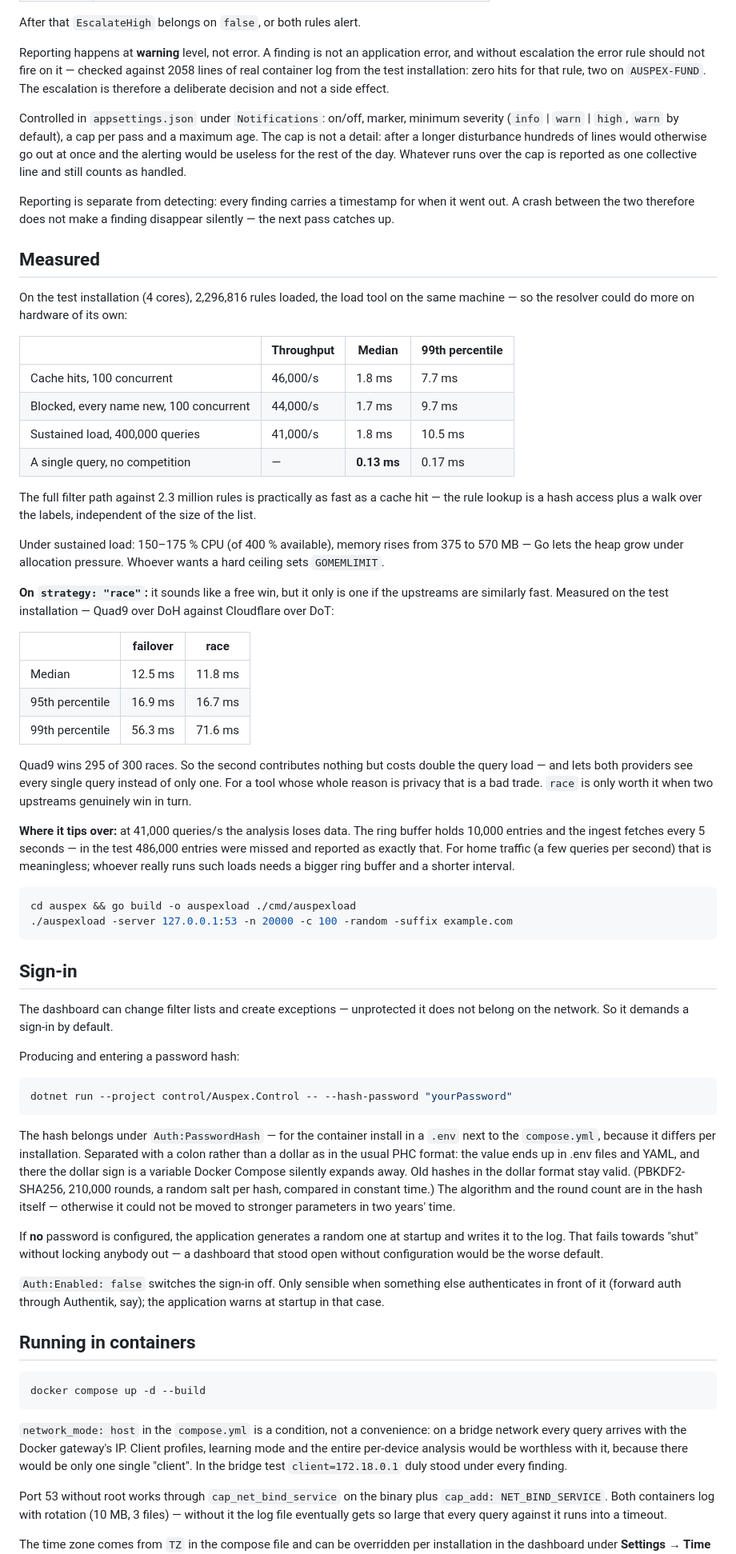
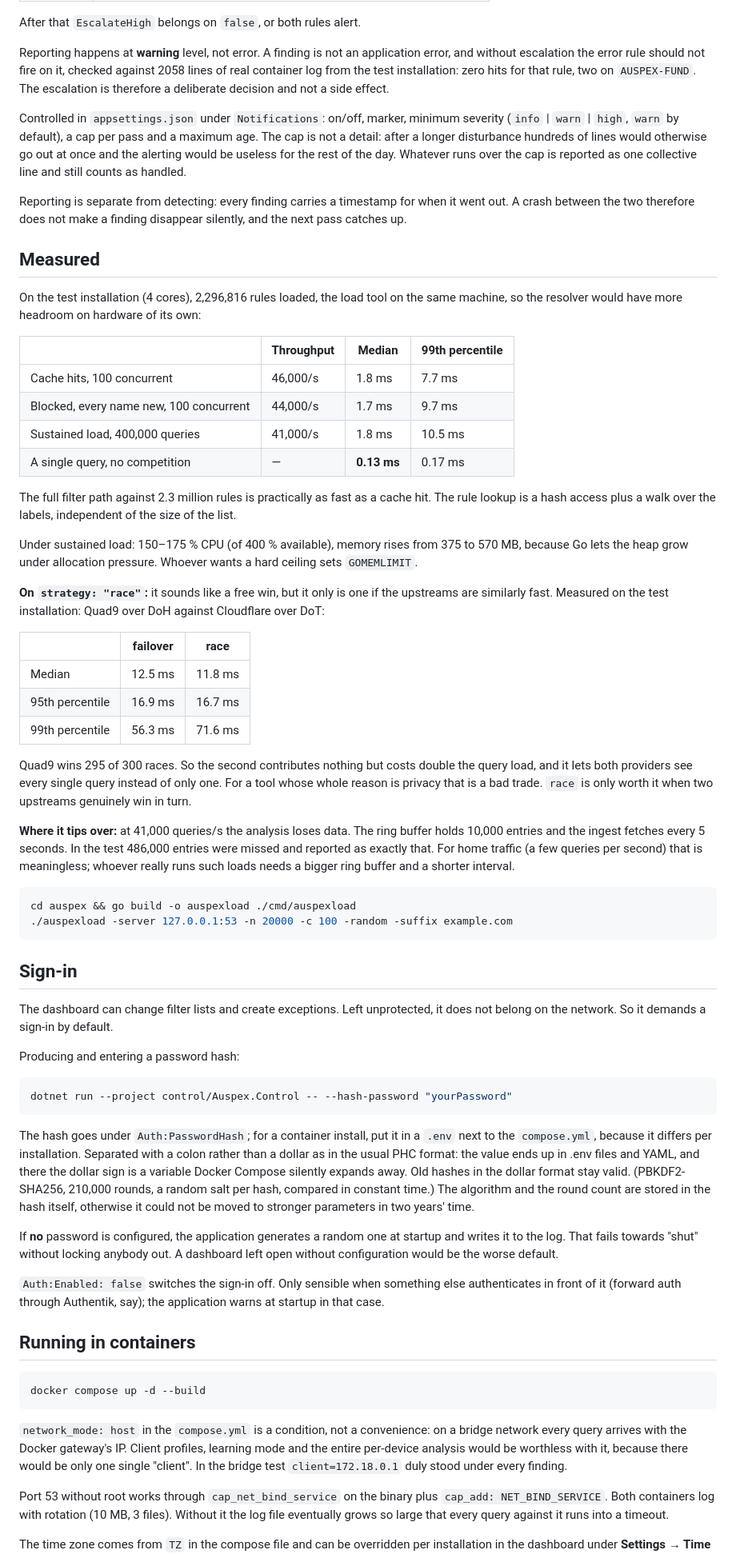
Before and after one commit to LupusMalusDeviant/auspex, a Markdown page: docs/product.md, the part around one of its changes. Shown at 80% size. Rendered like a GitHub page.

````diff
--- a/docs/product.md
+++ b/docs/product.md
@@ -602,7 +624,7 @@ After that `EscalateHigh` belongs on `false`, or both rules alert.
 
 Reporting happens at **warning** level, not error. A finding is not an
 application error, and without escalation the error rule should not fire on
-it — checked against 2058 lines of real container log from the test
+it, checked against 2058 lines of real container log from the test
 installation: zero hits for that rule, two on `AUSPEX-FUND`. The escalation
 is therefore a deliberate decision and not a side effect.
 
@@ -615,12 +637,13 @@ one collective line and still counts as handled.
 
 Reporting is separate from detecting: every finding carries a timestamp for
 when it went out. A crash between the two therefore does not make a finding
-disappear silently — the next pass catches up.
+disappear silently, and the next pass catches up.
 
 ## Measured
 
 On the test installation (4 cores), 2,296,816 rules loaded, the load tool on
-the same machine — so the resolver could do more on hardware of its own:
+the same machine, so the resolver would have more headroom on hardware of its
+own:
 
 | | Throughput | Median | 99th percentile |
 |---|---|---|---|
@@ -630,15 +653,16 @@ the same machine — so the resolver could do more on hardware of its own:
 | A single query, no competition | — | **0.13 ms** | 0.17 ms |
 
 The full filter path against 2.3 million rules is practically as fast as a
-cache hit — the rule lookup is a hash access plus a walk over the labels,
+cache hit. The rule lookup is a hash access plus a walk over the labels,
 independent of the size of the list.
 
 Under sustained load: 150–175 % CPU (of 400 % available), memory rises from
-375 to 570 MB — Go lets the heap grow under allocation pressure. Whoever
+375 to 570 MB, because Go lets the heap grow under allocation pressure.
+Whoever
 wants a hard ceiling sets `GOMEMLIMIT`.
 
 **On `strategy: "race"`:** it sounds like a free win, but it only is one if
-the upstreams are similarly fast. Measured on the test installation — Quad9
+the upstreams are similarly fast. Measured on the test installation: Quad9
 over DoH against Cloudflare over DoT:
 
 | | failover | race |
@@ -648,12 +672,12 @@ over DoH against Cloudflare over DoT:
 | 99th percentile | 56.3 ms | 71.6 ms |
 
 Quad9 wins 295 of 300 races. So the second contributes nothing but costs
-double the query load — and lets both providers see every single query
+double the query load, and it lets both providers see every single query
 instead of only one. For a tool whose whole reason is privacy that is a bad
 trade. `race` is only worth it when two upstreams genuinely win in turn.
 
 **Where it tips over:** at 41,000 queries/s the analysis loses data. The ring
-buffer holds 10,000 entries and the ingest fetches every 5 seconds — in the
+buffer holds 10,000 entries and the ingest fetches every 5 seconds. In the
 test 486,000 entries were missed and reported as exactly that. For home
 traffic (a few queries per second) that is meaningless; whoever really runs
 such loads needs a bigger ring buffer and a shorter interval.
@@ -665,7 +689,8 @@ cd auspex && go build -o auspexload ./cmd/auspexload
 
 ## Sign-in
 
-The dashboard can change filter lists and create exceptions — unprotected it
+The dashboard can change filter lists and create exceptions. Left unprotected,
+it
 does not belong on the network. So it demands a sign-in by default.
 
 Producing and entering a password hash:
@@ -674,18 +699,20 @@ Producing and entering a password hash:
 dotnet run --project control/Auspex.Control -- --hash-password "yourPassword"
 ```
 
-The hash belongs under `Auth:PasswordHash` — for the container install in a
+The hash goes under `Auth:PasswordHash`; for a container install, put it in
+a
 `.env` next to the `compose.yml`, because it differs per installation.
 Separated with a colon rather than a dollar as in the usual PHC format: the
 value ends up in .env files and YAML, and there the dollar sign is a variable
 Docker Compose silently expands away. Old hashes in the dollar format stay
 valid. (PBKDF2-SHA256, 210,000 rounds, a random salt per hash, compared in
-constant time.) The algorithm and the round count are in the hash itself —
+constant time.) The algorithm and the round count are stored in the hash
+itself,
 otherwise it could not be moved to stronger parameters in two years' time.
 
 If **no** password is configured, the application generates a random one at
 startup and writes it to the log. That fails towards "shut" without locking
-anybody out — a dashboard that stood open without configuration would be the
+anybody out. A dashboard left open without configuration would be the
 worse default.
 
 `Auth:Enabled: false` switches the sign-in off. Only sensible when something
@@ -706,7 +733,7 @@ with it, because there would be only one single "client". In the bridge test
 
 Port 53 without root works through `cap_net_bind_service` on the binary plus
 `cap_add: NET_BIND_SERVICE`. Both containers log with rotation (10 MB, 3
-files) — without it the log file eventually gets so large that every query
+files). Without it the log file eventually grows so large that every query
 against it runs into a timeout.
 
 The time zone comes from `TZ` in the compose file and can be overridden per
````
Also changed, not shown: other parts of docs/product.md (+109 -78 lines).
